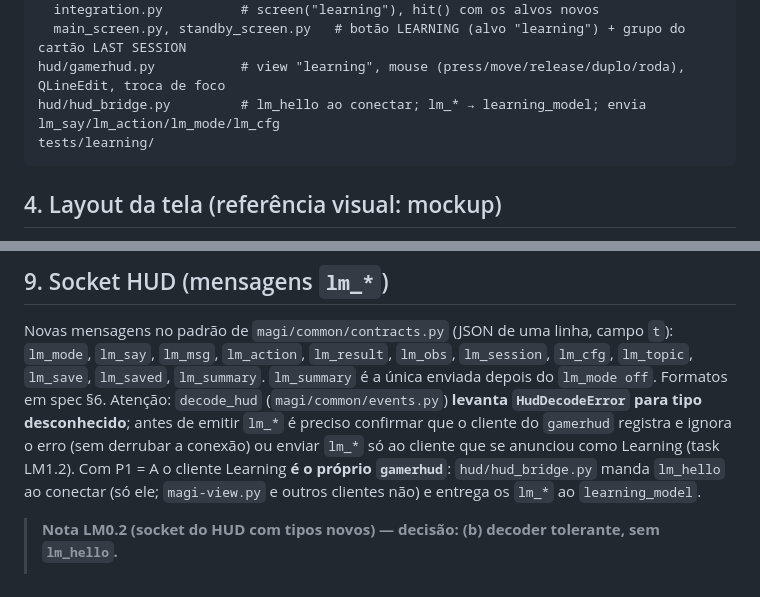
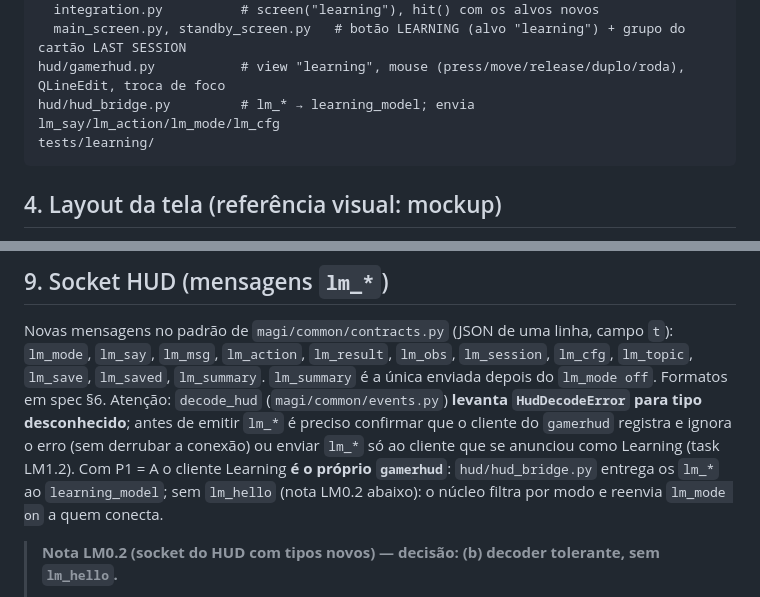
Before and after one commit to DeJunior007/magi-assistant-ai, a Markdown page: specs/learning-mode/design.md, 2 parts joined by grey strips. Drawn GitHub-style.

````diff
--- a/specs/learning-mode/design.md
+++ b/specs/learning-mode/design.md
@@ -95,7 +95,7 @@ hud/wired/                # tela "learning" DENTRO do gamerhud (P1 = A); nada de
   integration.py          # screen("learning"), hit() com os alvos novos
   main_screen.py, standby_screen.py   # botão LEARNING (alvo "learning") + grupo do cartão LAST SESSION
 hud/gamerhud.py           # view "learning", mouse (press/move/release/duplo/roda), QLineEdit, troca de foco
-hud/hud_bridge.py         # lm_hello ao conectar; lm_* → learning_model; envia lm_say/lm_action/lm_mode/lm_cfg
+hud/hud_bridge.py         # lm_* → learning_model; envia lm_say/lm_action/lm_mode/lm_cfg
 tests/learning/
 ```
 
@@ -429,8 +429,8 @@ Novas mensagens no padrão de `magi/common/contracts.py` (JSON de uma linha, cam
 spec §6. Atenção: `decode_hud` (`magi/common/events.py`) **levanta `HudDecodeError` para tipo desconhecido**;
 antes de emitir `lm_*` é preciso confirmar que o cliente do `gamerhud` registra e ignora o erro
 (sem derrubar a conexão) ou enviar `lm_*` só ao cliente que se anunciou como Learning (task LM1.2).
-Com P1 = A o cliente Learning **é o próprio `gamerhud`**: `hud/hud_bridge.py` manda `lm_hello` ao
-conectar (só ele; `magi-view.py` e outros clientes não) e entrega os `lm_*` ao `learning_model`.
+Com P1 = A o cliente Learning **é o próprio `gamerhud`**: `hud/hud_bridge.py` entrega os `lm_*` ao
+`learning_model`; sem `lm_hello` (nota LM0.2 abaixo): o núcleo filtra por modo e reenvia `lm_mode on` a quem conecta.
 
 > **Nota LM0.2 (socket do HUD com tipos novos) — decisão: (b) decoder tolerante, sem `lm_hello`.**
 > - `decode_hud` continua estrito: tipo fora de `_HUD_DECODERS` levanta `HudDecodeError` (`magi/common/events.py:363-365`). A tolerância já está em quem chama, nos dois lados.
````
Also changed, not shown: specs/learning-mode/spec.md (+3 -4 lines).
